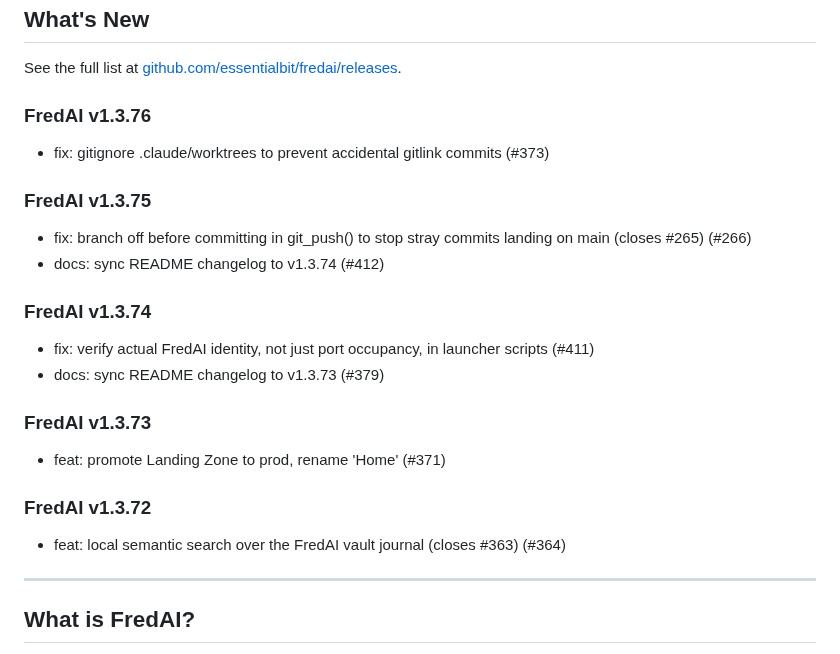
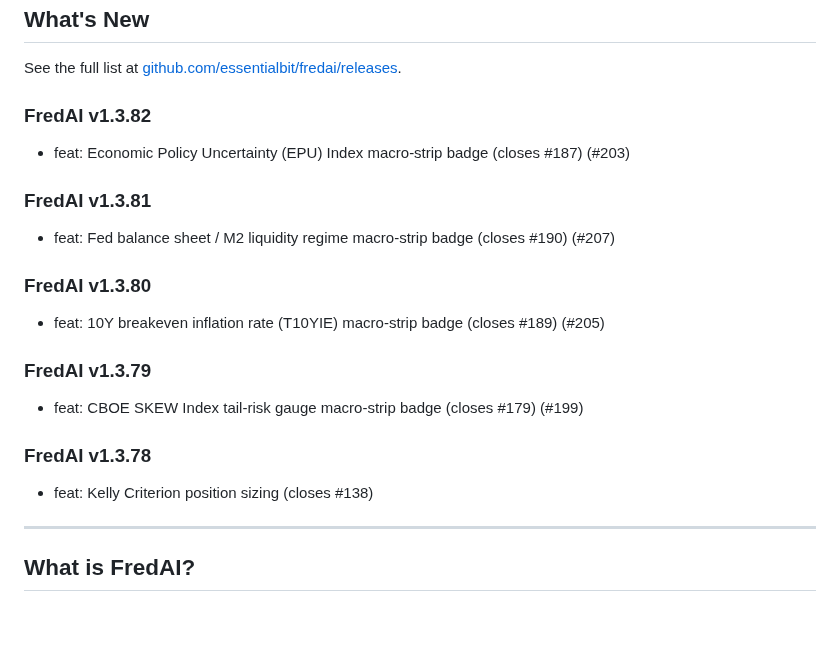
Before and after one commit to essentialbit/fredai, a Markdown page: README.md, the part around the change. Rendered like a GitHub page; blank space fills up the shorter version.

Commit message:
docs: sync README changelog to v1.3.82

```diff
--- a/README.md
+++ b/README.md
@@ -24,22 +24,20 @@
 
 See the full list at [github.com/essentialbit/fredai/releases](https://github.com/essentialbit/fredai/releases).
 
-### FredAI v1.3.76
-- fix: gitignore .claude/worktrees to prevent accidental gitlink commits (#373)
+### FredAI v1.3.82
+- feat: Economic Policy Uncertainty (EPU) Index macro-strip badge (closes #187) (#203)
 
-### FredAI v1.3.75
-- fix: branch off before committing in git_push() to stop stray commits landing on main (closes #265) (#266)
-- docs: sync README changelog to v1.3.74 (#412)
+### FredAI v1.3.81
+- feat: Fed balance sheet / M2 liquidity regime macro-strip badge (closes #190) (#207)
 
-### FredAI v1.3.74
-- fix: verify actual FredAI identity, not just port occupancy, in launcher scripts (#411)
-- docs: sync README changelog to v1.3.73 (#379)
+### FredAI v1.3.80
+- feat: 10Y breakeven inflation rate (T10YIE) macro-strip badge (closes #189) (#205)
 
-### FredAI v1.3.73
-- feat: promote Landing Zone to prod, rename 'Home' (#371)
+### FredAI v1.3.79
+- feat: CBOE SKEW Index tail-risk gauge macro-strip badge (closes #179) (#199)
 
-### FredAI v1.3.72
-- feat: local semantic search over the FredAI vault journal (closes #363) (#364)
+### FredAI v1.3.78
+- feat: Kelly Criterion position sizing (closes #138)
 
 <!-- CHANGELOG_END -->
 
```
